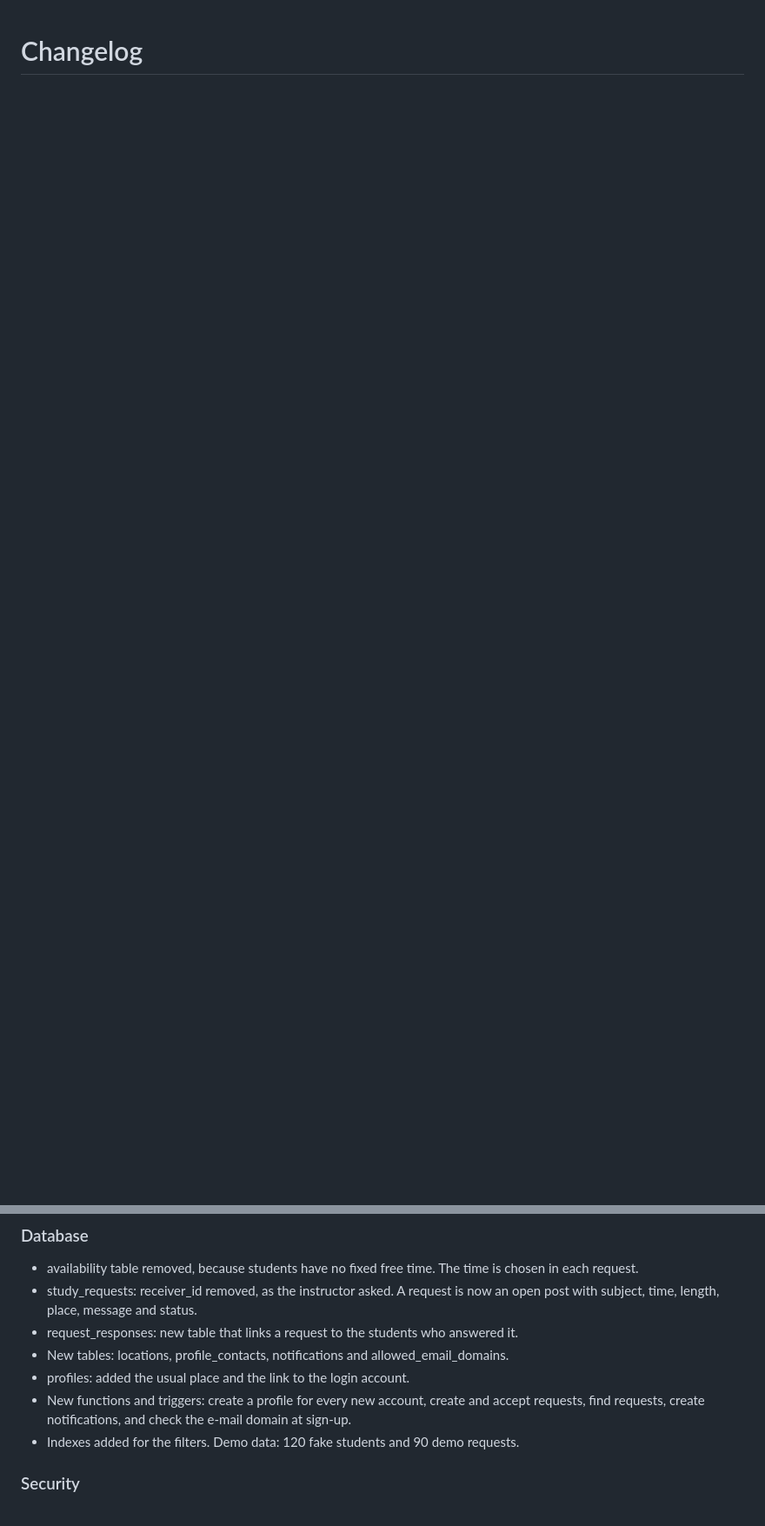
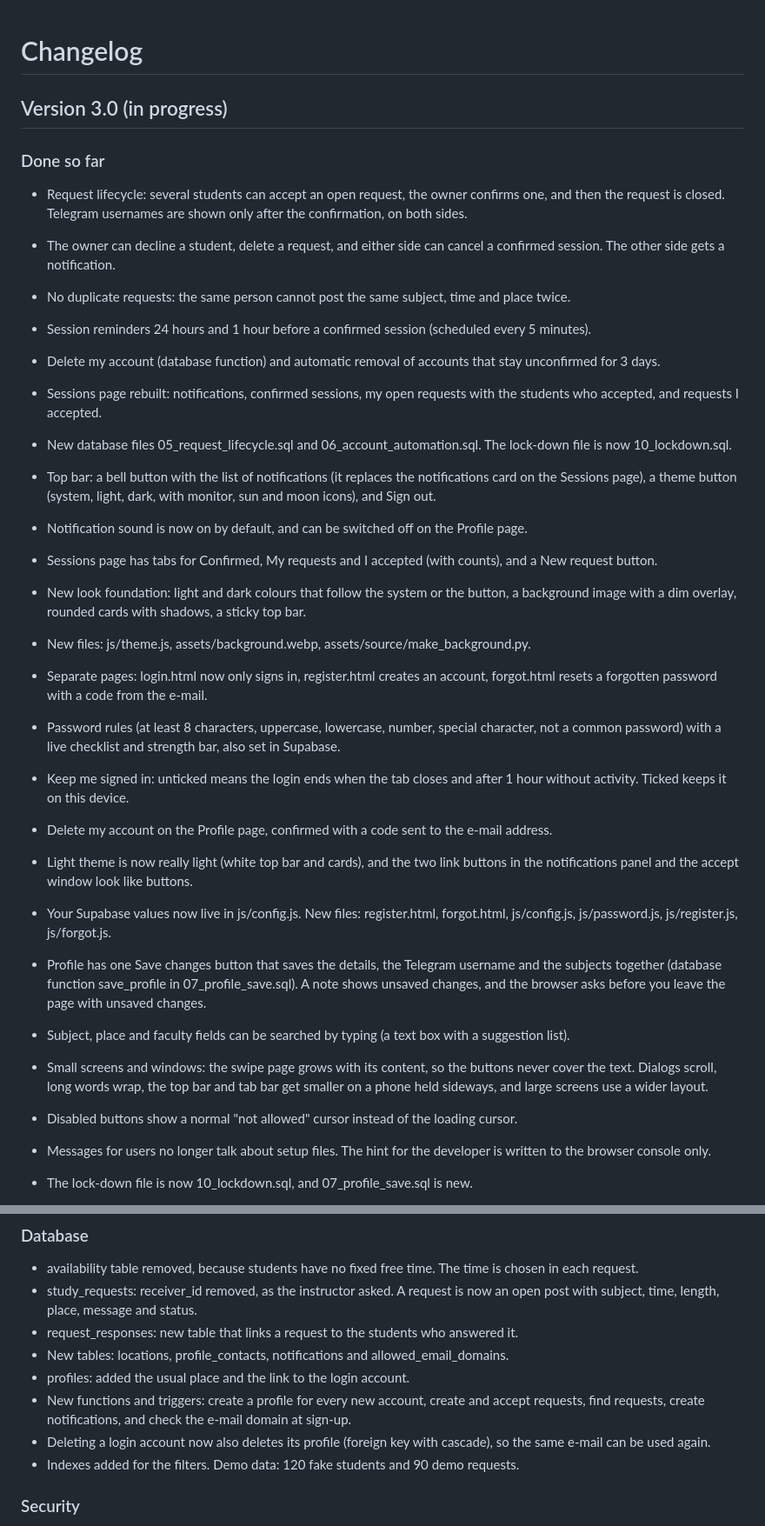
Before and after one commit to nabizhansaya/studyMatch, a Markdown page: Changelog.md, 2 parts joined by grey strips. Shown at 87% size. Drawn GitHub-style; blank space fills up the shorter version.

Commit message:
Update Changelog for version 3.0 progress
Added detailed updates for version 3.0, including new features, changes to the user interface, and database modifications.

```diff
--- a/Changelog.md
+++ b/Changelog.md
@@ -1 +1,34 @@
 # Changelog
+
+## Version 3.0 (in progress)
+
+### Done so far
+
+- Request lifecycle: several students can accept an open request, the owner confirms one, and then the request is closed. Telegram usernames are shown only after the confirmation, on both sides.
+- The owner can decline a student, delete a request, and either side can cancel a confirmed session. The other side gets a notification.
+- No duplicate requests: the same person cannot post the same subject, time and place twice.
+- Session reminders 24 hours and 1 hour before a confirmed session (scheduled every 5 minutes).
+- Delete my account (database function) and automatic removal of accounts that stay unconfirmed for 3 days.
+- Sessions page rebuilt: notifications, confirmed sessions, my open requests with the students who accepted, and requests I accepted.
+- New database files 05_request_lifecycle.sql and 06_account_automation.sql. The lock-down file is now 10_lockdown.sql.
+
+- Top bar: a bell button with the list of notifications (it replaces the notifications card on the Sessions page), a theme button (system, light, dark, with monitor, sun and moon icons), and Sign out.
+- Notification sound is now on by default, and can be switched off on the Profile page.
+- Sessions page has tabs for Confirmed, My requests and I accepted (with counts), and a New request button.
+- New look foundation: light and dark colours that follow the system or the button, a background image with a dim overlay, rounded cards with shadows, a sticky top bar.
+- New files: js/theme.js, assets/background.webp, assets/source/make_background.py.
+
+- Separate pages: login.html now only signs in, register.html creates an account, forgot.html resets a forgotten password with a code from the e-mail.
+- Password rules (at least 8 characters, uppercase, lowercase, number, special character, not a common password) with a live checklist and strength bar, also set in Supabase.
+- Keep me signed in: unticked means the login ends when the tab closes and after 1 hour without activity. Ticked keeps it on this device.
+- Delete my account on the Profile page, confirmed with a code sent to the e-mail address.
+- Light theme is now really light (white top bar and cards), and the two link buttons in the notifications panel and the accept window look like buttons.
+- Your Supabase values now live in js/config.js. New files: register.html, forgot.html, js/config.js, js/password.js, js/register.js, js/forgot.js.
+
+- Profile has one Save changes button that saves the details, the Telegram username and the subjects together (database function save_profile in 07_profile_save.sql). A note shows unsaved changes, and the browser asks before you leave the page with unsaved changes.
+- Subject, place and faculty fields can be searched by typing (a text box with a suggestion list).
+- Small screens and windows: the swipe page grows with its content, so the buttons never cover the text. Dialogs scroll, long words wrap, the top bar and tab bar get smaller on a phone held sideways, and large screens use a wider layout.
+- Disabled buttons show a normal "not allowed" cursor instead of the loading cursor.
+- Messages for users no longer talk about setup files. The hint for the developer is written to the browser console only.
+- The lock-down file is now 10_lockdown.sql, and 07_profile_save.sql is new.
+
@@ -39,6 +88,7 @@ All changes since Assignment 3 (version 1.0), which had three files: app.js, ind
 - New tables: locations, profile_contacts, notifications and allowed_email_domains.
 - profiles: added the usual place and the link to the login account.
 - New functions and triggers: create a profile for every new account, create and accept requests, find requests, create notifications, and check the e-mail domain at sign-up.
+- Deleting a login account now also deletes its profile (foreign key with cascade), so the same e-mail can be used again.
 - Indexes added for the filters. Demo data: 120 fake students and 90 demo requests.
 
 ### Security
```
Also changed, not shown: other parts of Changelog.md (+18 -3 lines).
